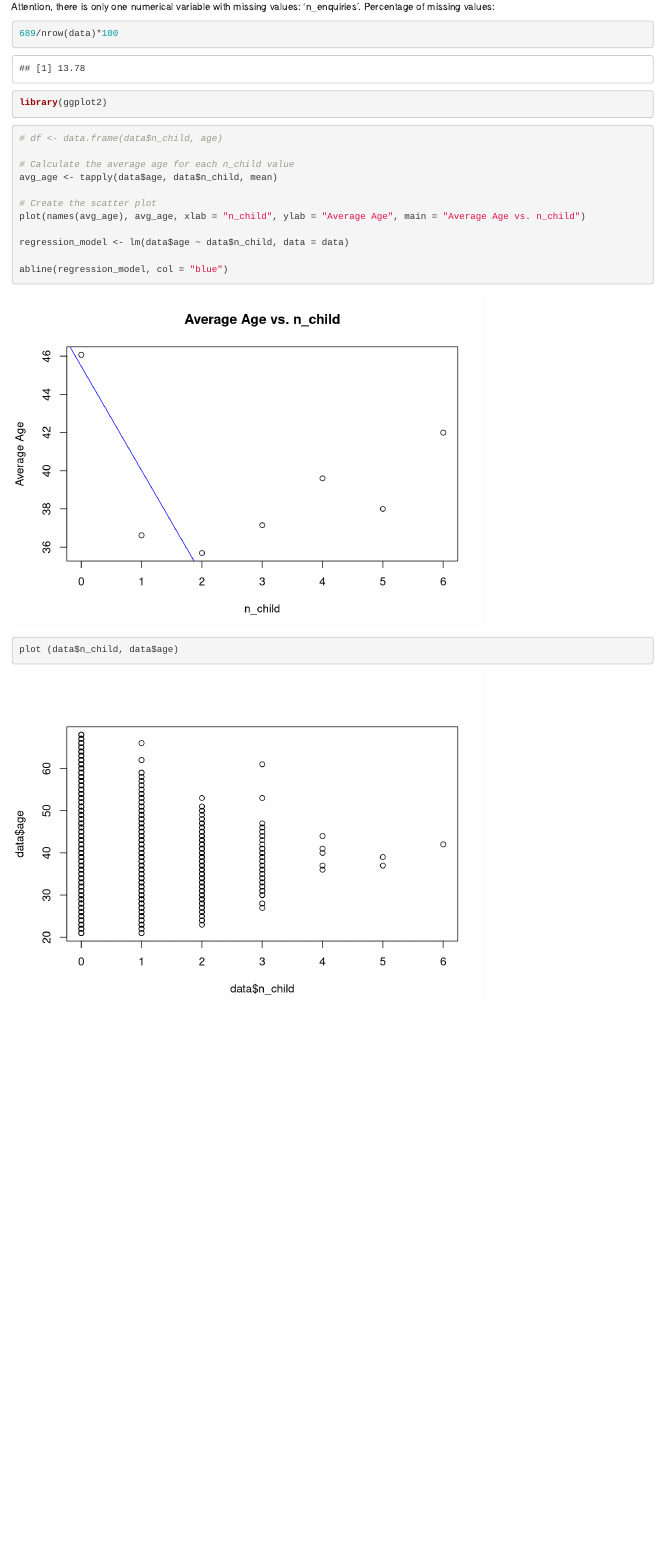
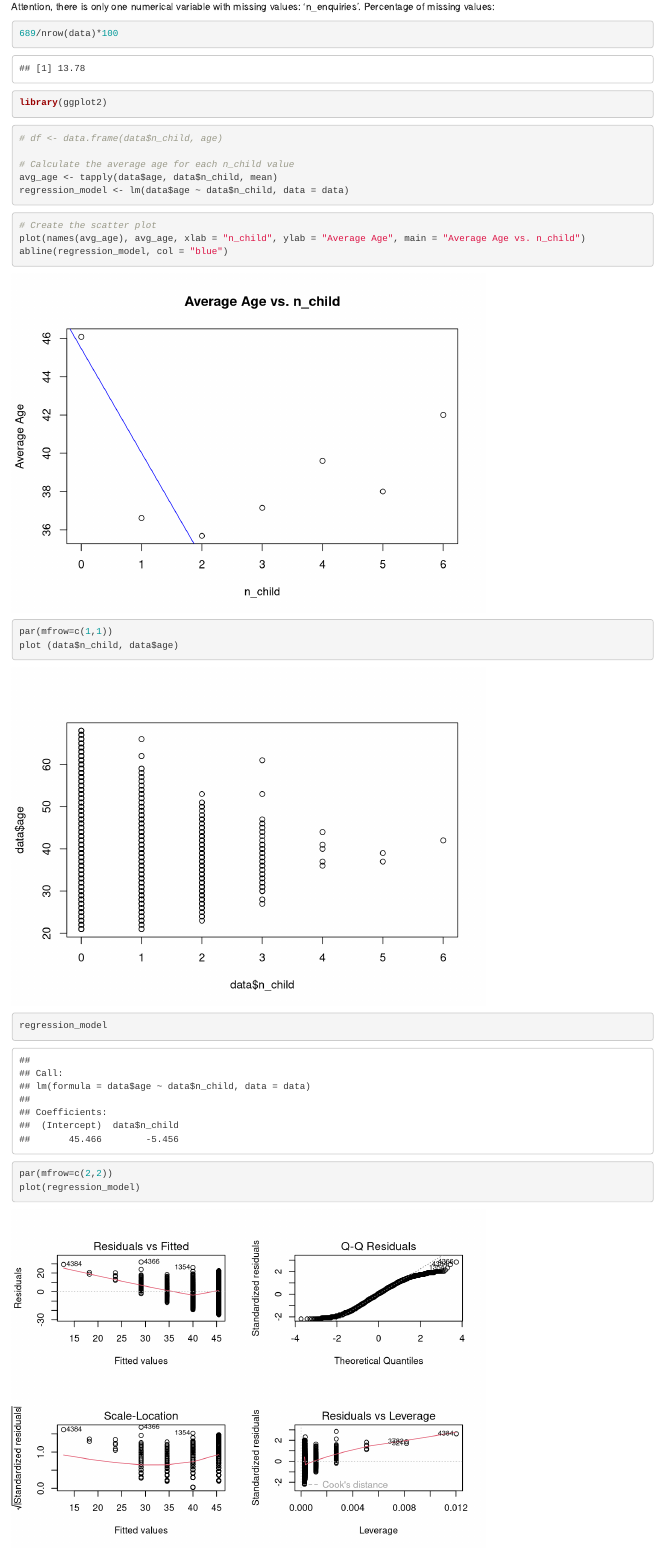
Before and after one commit to airdac/MVA-Bank_India, an R Markdown document (Test script.Rmd): the page in a window 1100 px wide, from 6980 px down. Rendered offline with R 4.5, knitr and Pandoc, with nearby package versions.

Commit message:
Created some figures for the report

````diff
--- a/Test script.Rmd
+++ b/Test script.Rmd
@@ -150,21 +150,29 @@ library(ggplot2)
 
 
 ```{r}
-
-
-
 # df <- data.frame(data$n_child, age)
 
 # Calculate the average age for each n_child value
 avg_age <- tapply(data$age, data$n_child, mean)
+regression_model <- lm(data$age ~ data$n_child, data = data)
+```
 
+```{r}
 # Create the scatter plot
 plot(names(avg_age), avg_age, xlab = "n_child", ylab = "Average Age", main = "Average Age vs. n_child")
+abline(regression_model, col = "blue")
+```
 
-regression_model <- lm(data$age ~ data$n_child, data = data)
+```{r}
+par(mfrow=c(1,1))
+plot (data$n_child, data$age)
+```
 
-abline(regression_model, col = "blue")
+```{r}
+regression_model
+```
 
-plot (data$n_child, data$age)
-
+```{r}
+par(mfrow=c(2,2))
+plot(regression_model)
 ```
````
Also changed, not shown: Figures/age~n_child.png (added).
